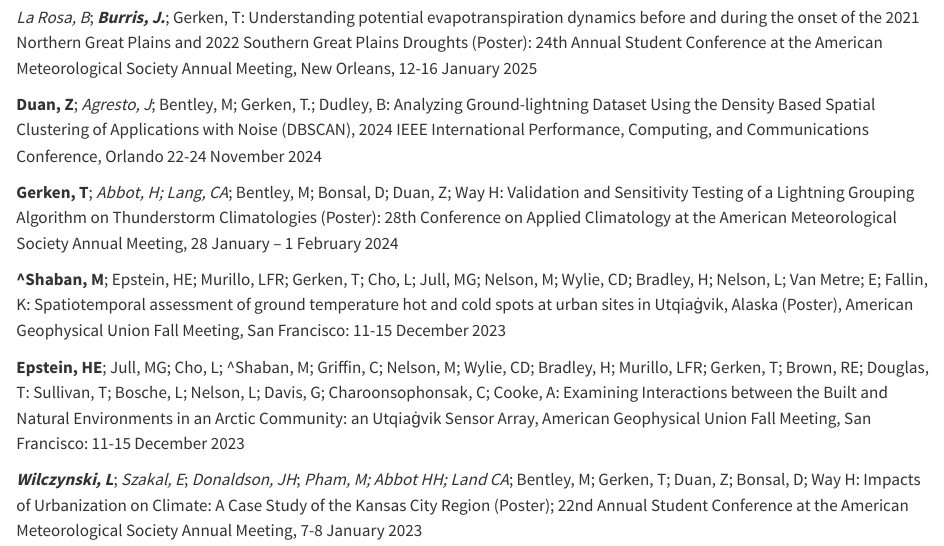
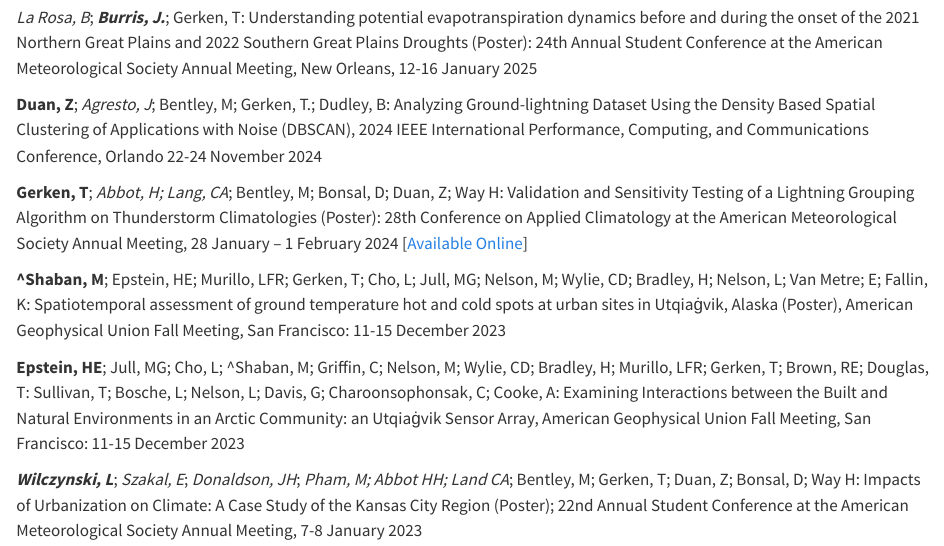
Before and after one commit to TobGerken/mywebsite, a Quarto document (presentations.qmd): the page in a window 1100 px wide, from 1060 px down. Rendered offline with R 4.5, knitr and Pandoc in place of Quarto, with nearby package versions.

Commit message:
added poster

```diff
--- a/presentations.qmd
+++ b/presentations.qmd
@@ -34,7 +34,7 @@ _La Rosa, B_; _**Burris, J.**_; Gerken, T: Understanding potential evapotranspir
 
 **Duan, Z**; _Agresto, J_; Bentley, M; Gerken, T.; Dudley, B: Analyzing Ground-lightning Dataset Using the Density Based Spatial Clustering of Applications with Noise (DBSCAN), 2024 IEEE International Performance, Computing, and Communications Conference, Orlando 22-24 November 2024
 
-**Gerken, T**; *Abbot, H; Lang, CA*; Bentley, M; Bonsal, D; Duan, Z; Way H: Validation and Sensitivity Testing of a Lightning Grouping Algorithm on Thunderstorm Climatologies (Poster): 28th Conference on Applied Climatology at the American Meteorological Society Annual Meeting, 28 January – 1 February 2024
+**Gerken, T**; *Abbot, H; Lang, CA*; Bentley, M; Bonsal, D; Duan, Z; Way H: Validation and Sensitivity Testing of a Lightning Grouping Algorithm on Thunderstorm Climatologies (Poster): 28th Conference on Applied Climatology at the American Meteorological Society Annual Meeting, 28 January – 1 February 2024 [[Available Online](./files/AMS_Poster_Gerken_2024.pdf)]
 
 **^Shaban, M**; Epstein, HE; Murillo, LFR; Gerken, T; Cho, L; Jull, MG; Nelson, M; Wylie, CD; Bradley, H; Nelson, L; Van Metre; E; Fallin, K: Spatiotemporal assessment of ground temperature hot and cold spots at urban sites in Utqiaġvik, Alaska (Poster), American Geophysical Union Fall Meeting, San Francisco: 11-15 December 2023
 
```
Also changed, not shown: files/AMS_Poster_Gerken_2024.pdf (added).
